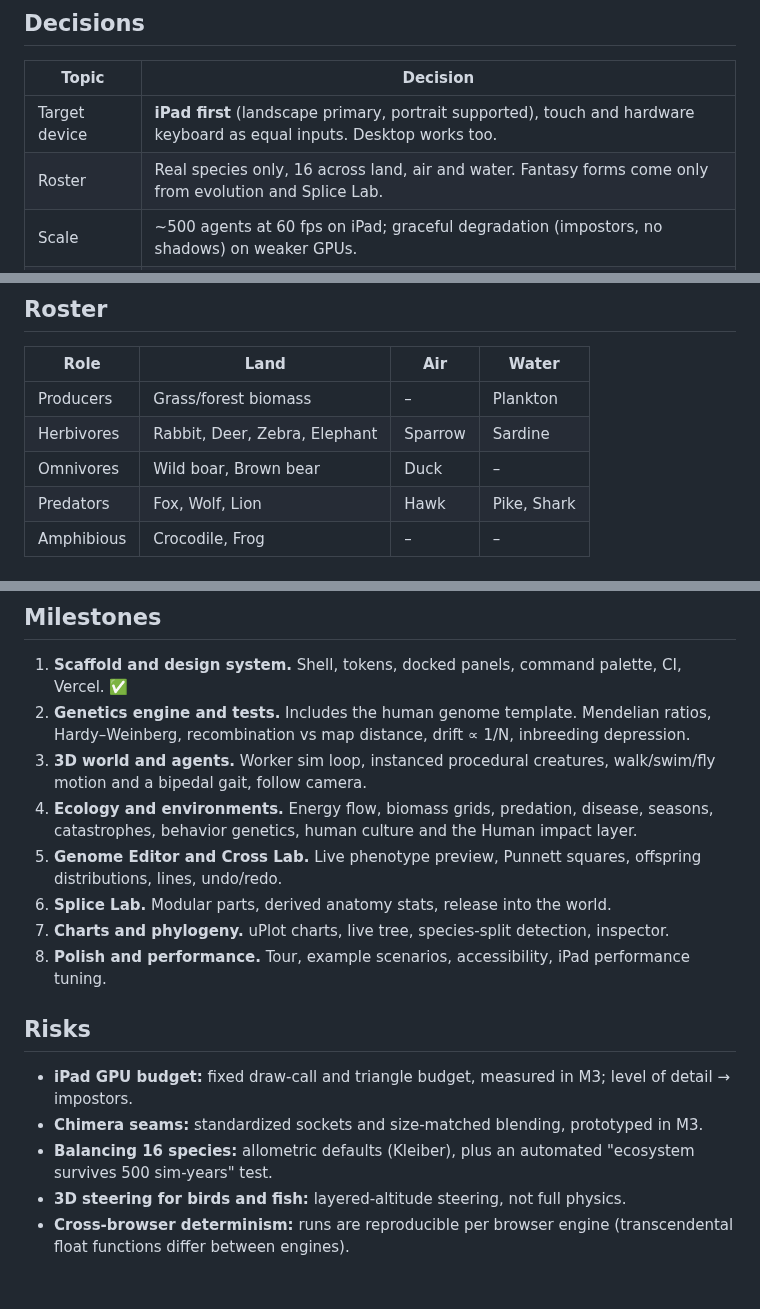
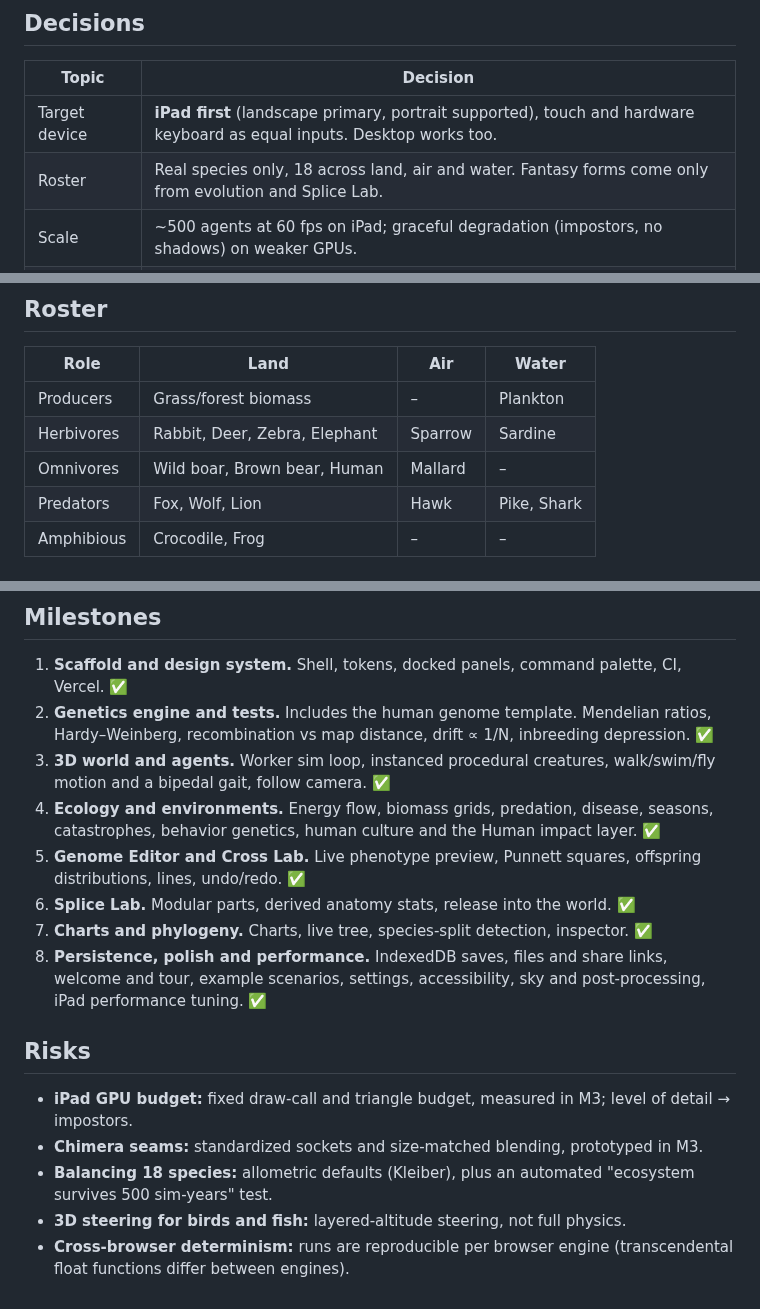
Before and after one commit to leiffurthersocial-rgb/modulo-evolved, a Markdown page: docs/PLAN.md, 3 parts joined by grey strips. GitHub-like rendering.

```diff
--- a/docs/PLAN.md
+++ b/docs/PLAN.md
@@ -5,7 +5,7 @@
 | Topic         | Decision                                                                                                                                                                                                                                         |
 | ------------- | ------------------------------------------------------------------------------------------------------------------------------------------------------------------------------------------------------------------------------------------------ |
 | Target device | **iPad first** (landscape primary, portrait supported), touch and hardware keyboard as equal inputs. Desktop works too.                                                                                                                          |
-| Roster        | Real species only, 16 across land, air and water. Fantasy forms come only from evolution and Splice Lab.                                                                                                                                         |
+| Roster        | Real species only, 18 across land, air and water. Fantasy forms come only from evolution and Splice Lab.                                                                                                                                         |
 | Scale         | ~500 agents at 60 fps on iPad; graceful degradation (impostors, no shadows) on weaker GPUs.                                                                                                                                                      |
 | Genetics      | Diploid, 40–80 loci per species on 6–10 chromosomes with a cM linkage map; polygenic, dominance, epistasis, regulatory loci, recessive load, sexual selection, neutral markers. Sex: XY mammals, ZW birds, temperature-dependent for crocodiles. |
 | Chimeras      | Free-form; anatomy and physics impose honest trade-offs plus a developmental-compatibility cost. Spliced parts are encoded as body-module loci, so chimeras breed true.                                                                          |
@@ -21,7 +21,7 @@
 | ---------- | ----------------------------- | ------- | ----------- |
 | Producers  | Grass/forest biomass          | –       | Plankton    |
 | Herbivores | Rabbit, Deer, Zebra, Elephant | Sparrow | Sardine     |
-| Omnivores  | Wild boar, Brown bear         | Duck    | –           |
+| Omnivores  | Wild boar, Brown bear, Human  | Mallard | –           |
 | Predators  | Fox, Wolf, Lion               | Hawk    | Pike, Shark |
 | Amphibious | Crocodile, Frog               | –       | –           |
 
@@ -55,18 +55,18 @@
 ## Milestones
 
 1. **Scaffold and design system.** Shell, tokens, docked panels, command palette, CI, Vercel. ✅
-2. **Genetics engine and tests.** Includes the human genome template. Mendelian ratios, Hardy–Weinberg, recombination vs map distance, drift ∝ 1/N, inbreeding depression.
-3. **3D world and agents.** Worker sim loop, instanced procedural creatures, walk/swim/fly motion and a bipedal gait, follow camera.
-4. **Ecology and environments.** Energy flow, biomass grids, predation, disease, seasons, catastrophes, behavior genetics, human culture and the Human impact layer.
-5. **Genome Editor and Cross Lab.** Live phenotype preview, Punnett squares, offspring distributions, lines, undo/redo.
-6. **Splice Lab.** Modular parts, derived anatomy stats, release into the world.
-7. **Charts and phylogeny.** uPlot charts, live tree, species-split detection, inspector.
-8. **Polish and performance.** Tour, example scenarios, accessibility, iPad performance tuning.
+2. **Genetics engine and tests.** Includes the human genome template. Mendelian ratios, Hardy–Weinberg, recombination vs map distance, drift ∝ 1/N, inbreeding depression. ✅
+3. **3D world and agents.** Worker sim loop, instanced procedural creatures, walk/swim/fly motion and a bipedal gait, follow camera. ✅
+4. **Ecology and environments.** Energy flow, biomass grids, predation, disease, seasons, catastrophes, behavior genetics, human culture and the Human impact layer. ✅
+5. **Genome Editor and Cross Lab.** Live phenotype preview, Punnett squares, offspring distributions, lines, undo/redo. ✅
+6. **Splice Lab.** Modular parts, derived anatomy stats, release into the world. ✅
+7. **Charts and phylogeny.** Charts, live tree, species-split detection, inspector. ✅
+8. **Persistence, polish and performance.** IndexedDB saves, files and share links, welcome and tour, example scenarios, settings, accessibility, sky and post-processing, iPad performance tuning. ✅
 
 ## Risks
 
 - **iPad GPU budget:** fixed draw-call and triangle budget, measured in M3; level of detail → impostors.
 - **Chimera seams:** standardized sockets and size-matched blending, prototyped in M3.
-- **Balancing 16 species:** allometric defaults (Kleiber), plus an automated "ecosystem survives 500 sim-years" test.
+- **Balancing 18 species:** allometric defaults (Kleiber), plus an automated "ecosystem survives 500 sim-years" test.
 - **3D steering for birds and fish:** layered-altitude steering, not full physics.
 - **Cross-browser determinism:** runs are reproducible per browser engine (transcendental float functions differ between engines).
```
Also changed, not shown: README.md (+74 -17 lines), docs/SCIENCE.md (added, +115 -0 lines), docs/screenshots/closeup.png (added), 4 other files.
